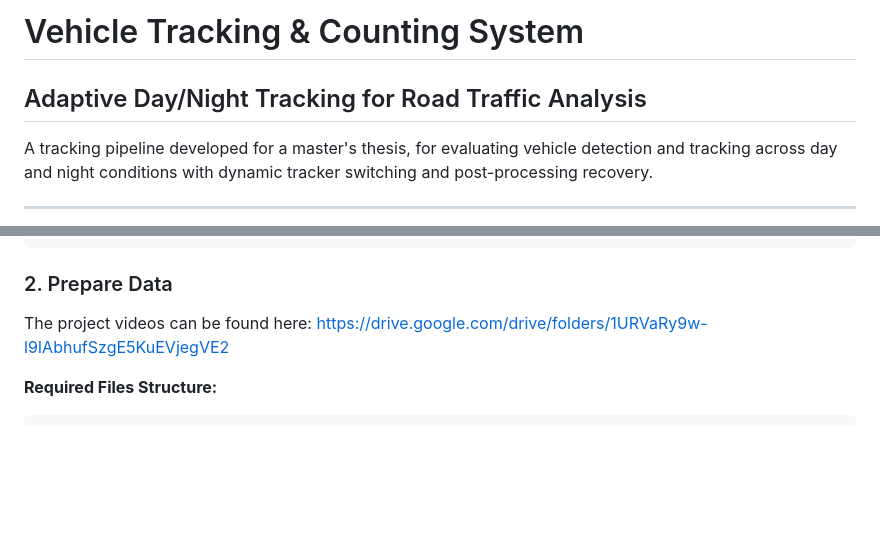
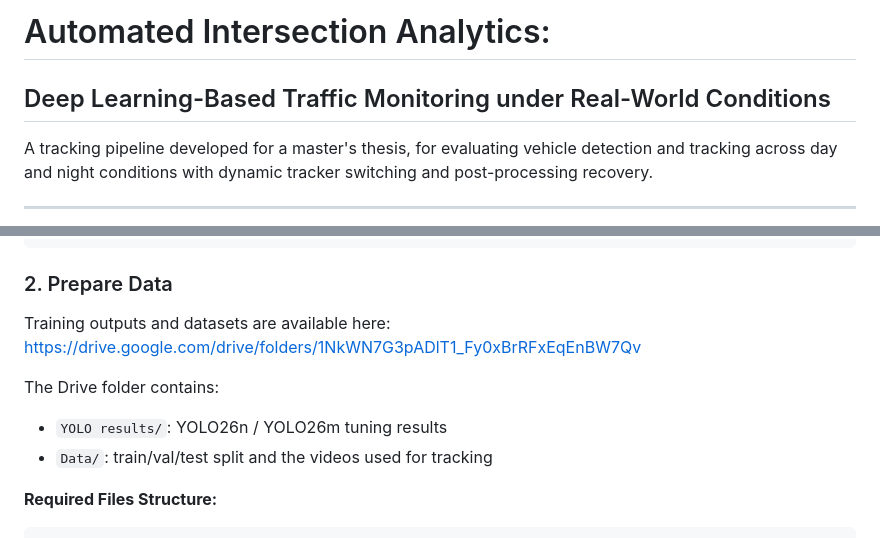
Before and after one commit to sondreehaugen/Master_thesis, a Markdown page: README.md, 2 parts joined by grey strips. Drawn GitHub-style; blank space fills up the shorter version.

Commit message:
final readme

````diff
--- a/README.md
+++ b/README.md
@@ -1,5 +1,5 @@
-# Vehicle Tracking & Counting System
-## Adaptive Day/Night Tracking for Road Traffic Analysis
+# Automated Intersection Analytics:
+## Deep Learning-Based Traffic Monitoring under Real-World Conditions
 
 A tracking pipeline developed for a master's thesis, for evaluating vehicle detection and tracking across day and night conditions with dynamic tracker switching and post-processing recovery.
 
@@ -97,8 +97,12 @@ pip install torch torchvision torchaudio --index-url https://download.pytorch.or
 
 ### 2. Prepare Data
 
-The project videos can be found here:
-https://drive.google.com/drive/folders/1URVaRy9w-l9IAbhufSzgE5KuEVjegVE2
+Training outputs and datasets are available here:
+https://drive.google.com/drive/folders/1NkWN7G3pADlT1_Fy0xBrRFxEqEnBW7Qv
+
+The Drive folder contains:
+- `YOLO results/`: YOLO26n / YOLO26m tuning results
+- `Data/`: train/val/test split and the videos used for tracking
 
 **Required Files Structure:**
 ```
````
